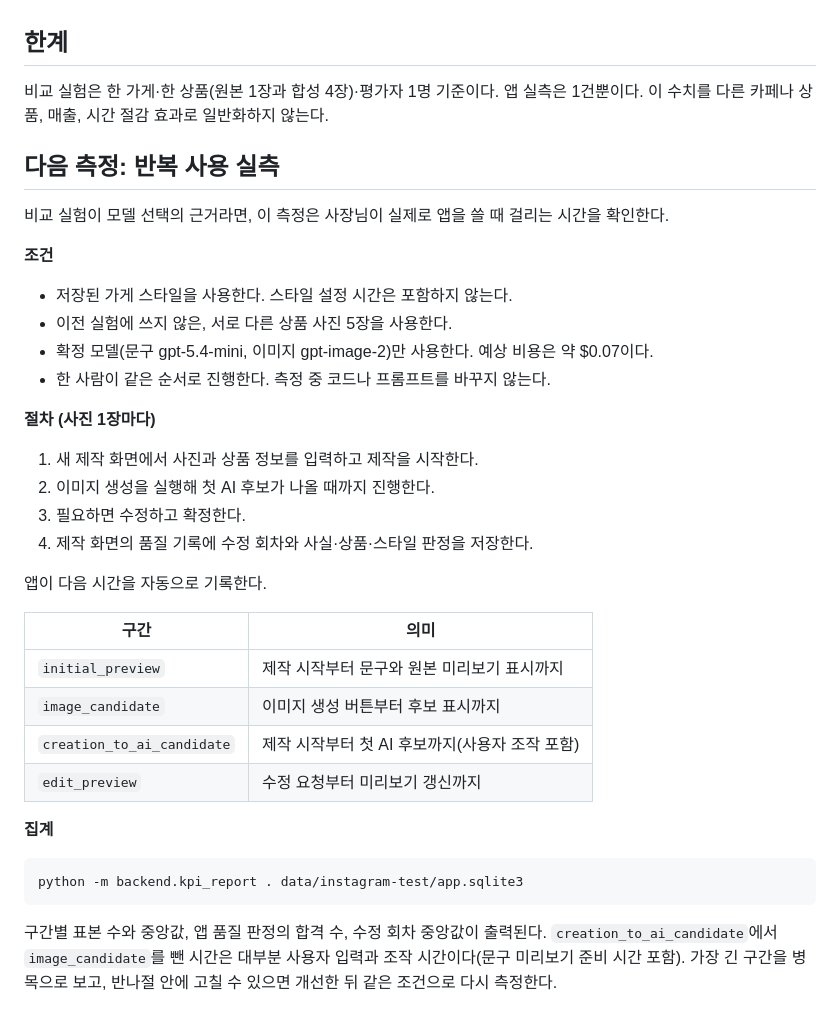
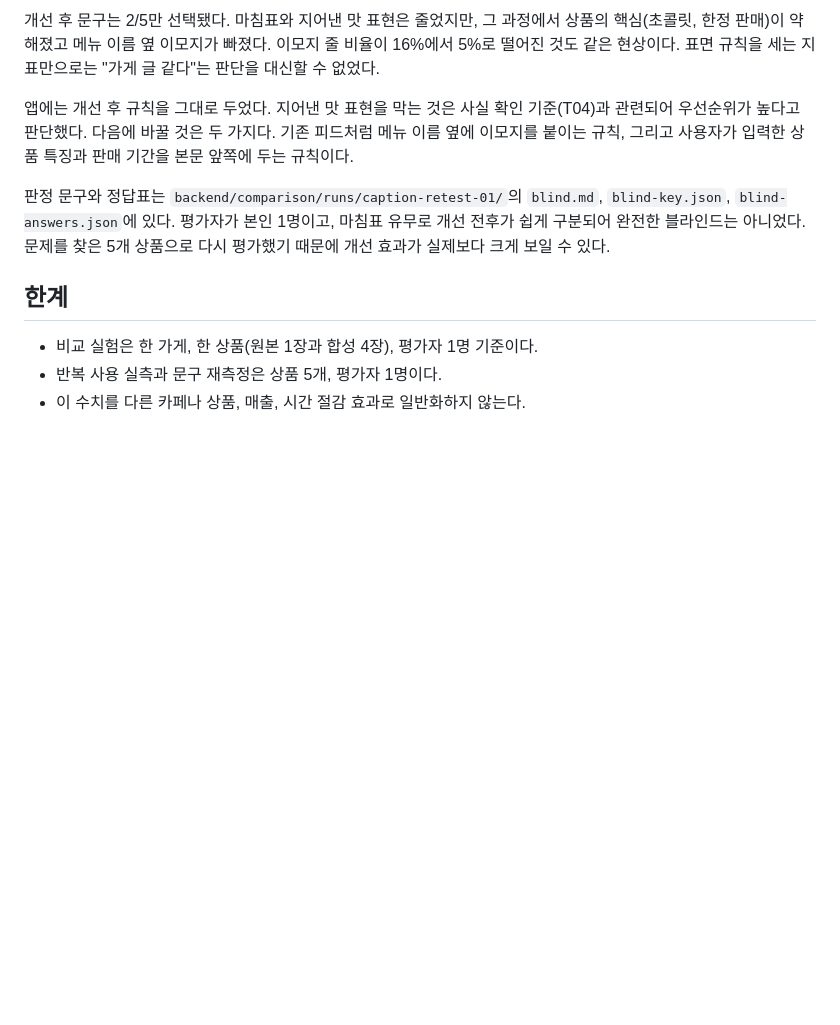
Before and after one commit to JINzinzara/content-marketing-ai, a Markdown page: docs/metrics.md, the part around one of its changes. GitHub-like rendering; blank space fills up the shorter version.

````diff
--- a/docs/metrics.md
+++ b/docs/metrics.md
@@ -145,39 +194,11 @@
+개선 후 문구는 2/5만 선택됐다. 마침표와 지어낸 맛 표현은 줄었지만, 그 과정에서 상품의 핵심(초콜릿, 한정 판매)이 약해졌고 메뉴 이름 옆 이모지가 빠졌다. 이모지 줄 비율이 16%에서 5%로 떨어진 것도 같은 현상이다. 표면 규칙을 세는 지표만으로는 "가게 글 같다"는 판단을 대신할 수 없었다.
+
+앱에는 개선 후 규칙을 그대로 두었다. 지어낸 맛 표현을 막는 것은 사실 확인 기준(T04)과 관련되어 우선순위가 높다고 판단했다. 다음에 바꿀 것은 두 가지다. 기존 피드처럼 메뉴 이름 옆에 이모지를 붙이는 규칙, 그리고 사용자가 입력한 상품 특징과 판매 기간을 본문 앞쪽에 두는 규칙이다.
+
+판정 문구와 정답표는 `backend/comparison/runs/caption-retest-01/`의 `blind.md`, `blind-key.json`, `blind-answers.json`에 있다. 평가자가 본인 1명이고, 마침표 유무로 개선 전후가 쉽게 구분되어 완전한 블라인드는 아니었다. 문제를 찾은 5개 상품으로 다시 평가했기 때문에 개선 효과가 실제보다 크게 보일 수 있다.
 
 ## 한계
 
-비교 실험은 한 가게·한 상품(원본 1장과 합성 4장)·평가자 1명 기준이다. 앱 실측은 1건뿐이다. 이 수치를 다른 카페나 상품, 매출, 시간 절감 효과로 일반화하지 않는다.
-
-## 다음 측정: 반복 사용 실측
-
-비교 실험이 모델 선택의 근거라면, 이 측정은 사장님이 실제로 앱을 쓸 때 걸리는 시간을 확인한다.
-
-**조건**
-
-- 저장된 가게 스타일을 사용한다. 스타일 설정 시간은 포함하지 않는다.
-- 이전 실험에 쓰지 않은, 서로 다른 상품 사진 5장을 사용한다.
-- 확정 모델(문구 gpt-5.4-mini, 이미지 gpt-image-2)만 사용한다. 예상 비용은 약 $0.07이다.
-- 한 사람이 같은 순서로 진행한다. 측정 중 코드나 프롬프트를 바꾸지 않는다.
-
-**절차 (사진 1장마다)**
-
-1. 새 제작 화면에서 사진과 상품 정보를 입력하고 제작을 시작한다.
-2. 이미지 생성을 실행해 첫 AI 후보가 나올 때까지 진행한다.
-3. 필요하면 수정하고 확정한다.
-4. 제작 화면의 품질 기록에 수정 회차와 사실·상품·스타일 판정을 저장한다.
-
-앱이 다음 시간을 자동으로 기록한다.
-
-| 구간 | 의미 |
-|---|---|
-| `initial_preview` | 제작 시작부터 문구와 원본 미리보기 표시까지 |
-| `image_candidate` | 이미지 생성 버튼부터 후보 표시까지 |
-| `creation_to_ai_candidate` | 제작 시작부터 첫 AI 후보까지(사용자 조작 포함) |
-| `edit_preview` | 수정 요청부터 미리보기 갱신까지 |
-
-**집계**
-
-```bash
-python -m backend.kpi_report . data/instagram-test/app.sqlite3
-```
-
-구간별 표본 수와 중앙값, 앱 품질 판정의 합격 수, 수정 회차 중앙값이 출력된다. `creation_to_ai_candidate`에서 `image_candidate`를 뺀 시간은 대부분 사용자 입력과 조작 시간이다(문구 미리보기 준비 시간 포함). 가장 긴 구간을 병목으로 보고, 반나절 안에 고칠 수 있으면 개선한 뒤 같은 조건으로 다시 측정한다.
+- 비교 실험은 한 가게, 한 상품(원본 1장과 합성 4장), 평가자 1명 기준이다.
+- 반복 사용 실측과 문구 재측정은 상품 5개, 평가자 1명이다.
+- 이 수치를 다른 카페나 상품, 매출, 시간 절감 효과로 일반화하지 않는다.
````
Also changed, not shown: other parts of docs/metrics.md (+53 -4 lines), README.md (+2 -0 lines).
